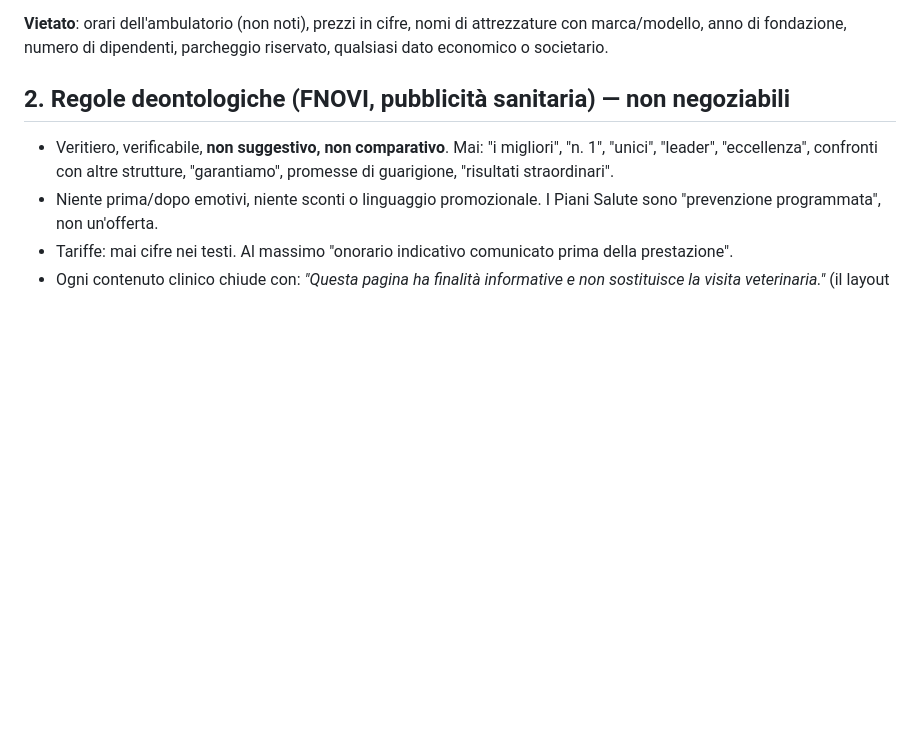
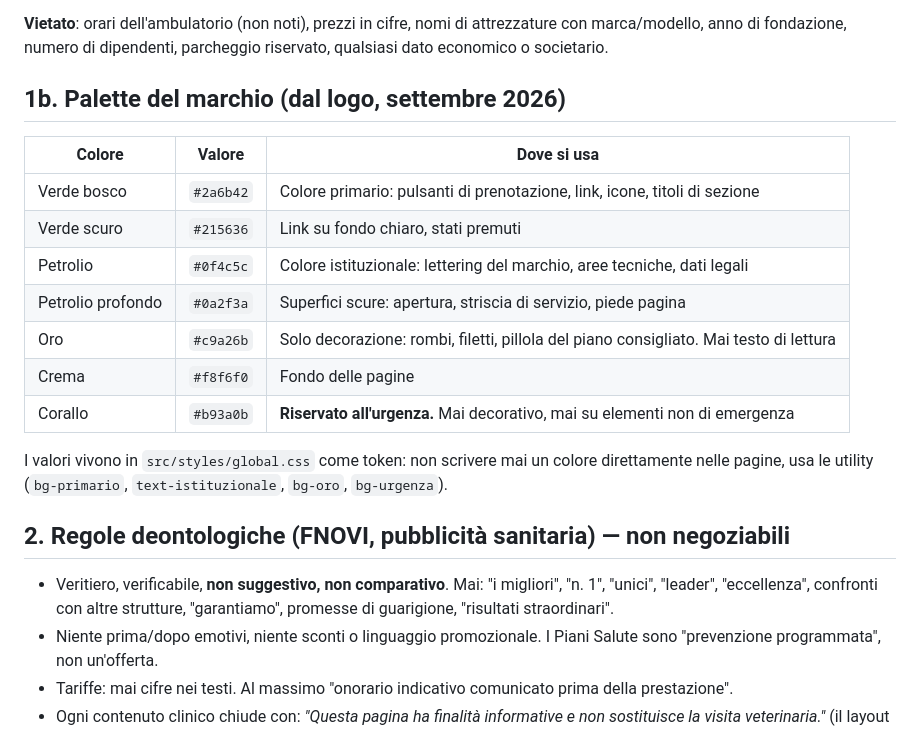
Before and after one commit to MADEONLINE/IlsuperteamAi, a Markdown page: clinica-del-bosco/docs/LINEE-GUIDA-CONTENUTI.md, the part around the change. Drawn GitHub-style; blank space fills up the shorter version.

Commit message:
docs(brand): palette del marchio nelle linee guida, file vettoriale del logo fra i dati mancanti
Co-Authored-By: Claude Opus 5 <noreply@anthropic.com>
Claude-Session: https://claude.ai/code/session_01Ex6QjkFhmuwDvzQazNHNxF

```diff
--- a/clinica-del-bosco/docs/LINEE-GUIDA-CONTENUTI.md
+++ b/clinica-del-bosco/docs/LINEE-GUIDA-CONTENUTI.md
@@ -19,6 +19,21 @@ Valgono per chiunque scriva testi per il sito (redazione, medici, agenzia, agent
 - Numeri (usabili solo in forma generica finché non confermati): "oltre mille accessi di pronto soccorso nell'ultimo anno"; NON citare 4.500 clienti o 20.000 animali nei testi (li gestisce il layout quando confermati).
 
 **Vietato**: orari dell'ambulatorio (non noti), prezzi in cifre, nomi di attrezzature con marca/modello, anno di fondazione, numero di dipendenti, parcheggio riservato, qualsiasi dato economico o societario.
+
+## 1b. Palette del marchio (dal logo, settembre 2026)
+
+| Colore            | Valore    | Dove si usa                                                                           |
+| ----------------- | --------- | ------------------------------------------------------------------------------------- |
+| Verde bosco       | `#2a6b42` | Colore primario: pulsanti di prenotazione, link, icone, titoli di sezione             |
+| Verde scuro       | `#215636` | Link su fondo chiaro, stati premuti                                                   |
+| Petrolio          | `#0f4c5c` | Colore istituzionale: lettering del marchio, aree tecniche, dati legali               |
+| Petrolio profondo | `#0a2f3a` | Superfici scure: apertura, striscia di servizio, piede pagina                         |
+| Oro               | `#c9a26b` | Solo decorazione: rombi, filetti, pillola del piano consigliato. Mai testo di lettura |
+| Crema             | `#f8f6f0` | Fondo delle pagine                                                                    |
+| Corallo           | `#b93a0b` | **Riservato all'urgenza.** Mai decorativo, mai su elementi non di emergenza           |
+
+I valori vivono in `src/styles/global.css` come token: non scrivere mai un colore direttamente
+nelle pagine, usa le utility (`bg-primario`, `text-istituzionale`, `bg-oro`, `bg-urgenza`).
 
 ## 2. Regole deontologiche (FNOVI, pubblicità sanitaria) — non negoziabili
 
```
Also changed, not shown: clinica-del-bosco/TODO-DATI.md (+2 -0 lines).
